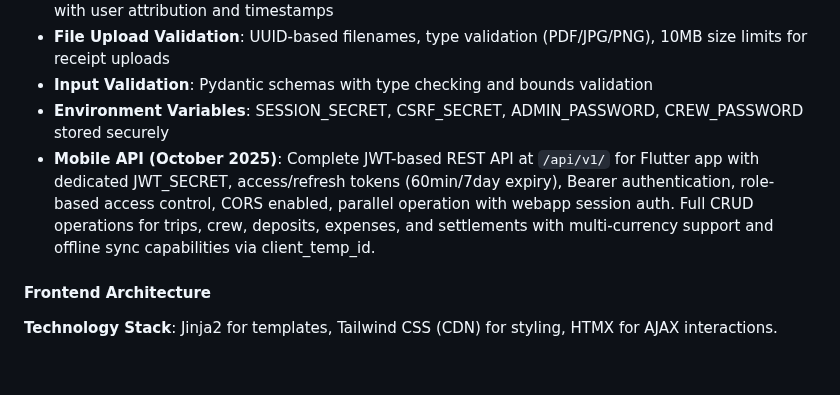
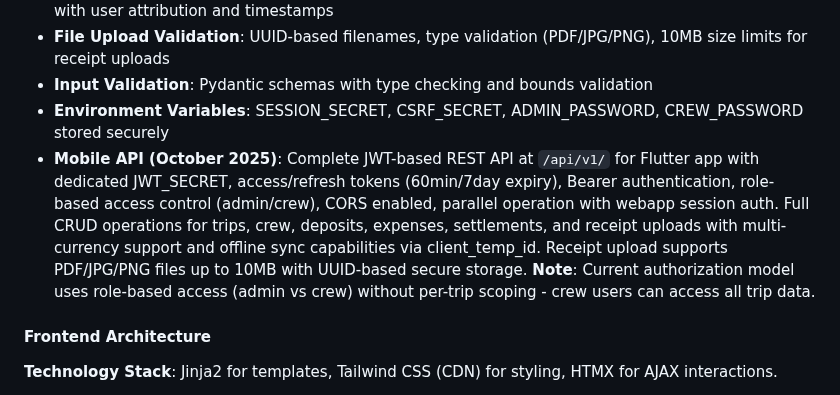
Before and after one commit to syntechai-io/WAGMI-Bordkasse, a Markdown page: replit.md, the part around the change. GitHub-like rendering; blank space fills up the shorter version.

Commit message:
Add receipt uploads to the mobile API for expense tracking
Updates the mobile API documentation to include receipt uploads (PDF/JPG/PNG, 10MB limit) with UUID-based secure storage, enhancing expense tracking functionality.

Replit-Commit-Author: Agent
Replit-Commit-Session-Id: b0135dc7-84a3-4e49-b327-04f727a8e3ea
Replit-Commit-Checkpoint-Type: full_checkpoint
Replit-Commit-Screenshot-Url: https://storage.googleapis.com/screenshot-production-us-central1/4ab24e3a-e318-4ff7-8dab-80d71ab1b725/b0135dc7-84a3-4e49-b327-04f727a8e3ea/S8AkTgQ

```diff
--- a/replit.md
+++ b/replit.md
@@ -49,7 +49,7 @@ The application uses a greedy matching algorithm to calculate net balances for e
 - **File Upload Validation**: UUID-based filenames, type validation (PDF/JPG/PNG), 10MB size limits for receipt uploads
 - **Input Validation**: Pydantic schemas with type checking and bounds validation
 - **Environment Variables**: SESSION_SECRET, CSRF_SECRET, ADMIN_PASSWORD, CREW_PASSWORD stored securely
-- **Mobile API (October 2025)**: Complete JWT-based REST API at `/api/v1/` for Flutter app with dedicated JWT_SECRET, access/refresh tokens (60min/7day expiry), Bearer authentication, role-based access control, CORS enabled, parallel operation with webapp session auth. Full CRUD operations for trips, crew, deposits, expenses, and settlements with multi-currency support and offline sync capabilities via client_temp_id.
+- **Mobile API (October 2025)**: Complete JWT-based REST API at `/api/v1/` for Flutter app with dedicated JWT_SECRET, access/refresh tokens (60min/7day expiry), Bearer authentication, role-based access control (admin/crew), CORS enabled, parallel operation with webapp session auth. Full CRUD operations for trips, crew, deposits, expenses, settlements, and receipt uploads with multi-currency support and offline sync capabilities via client_temp_id. Receipt upload supports PDF/JPG/PNG files up to 10MB with UUID-based secure storage. **Note**: Current authorization model uses role-based access (admin vs crew) without per-trip scoping - crew users can access all trip data.
 
 #### Frontend Architecture
 
```
